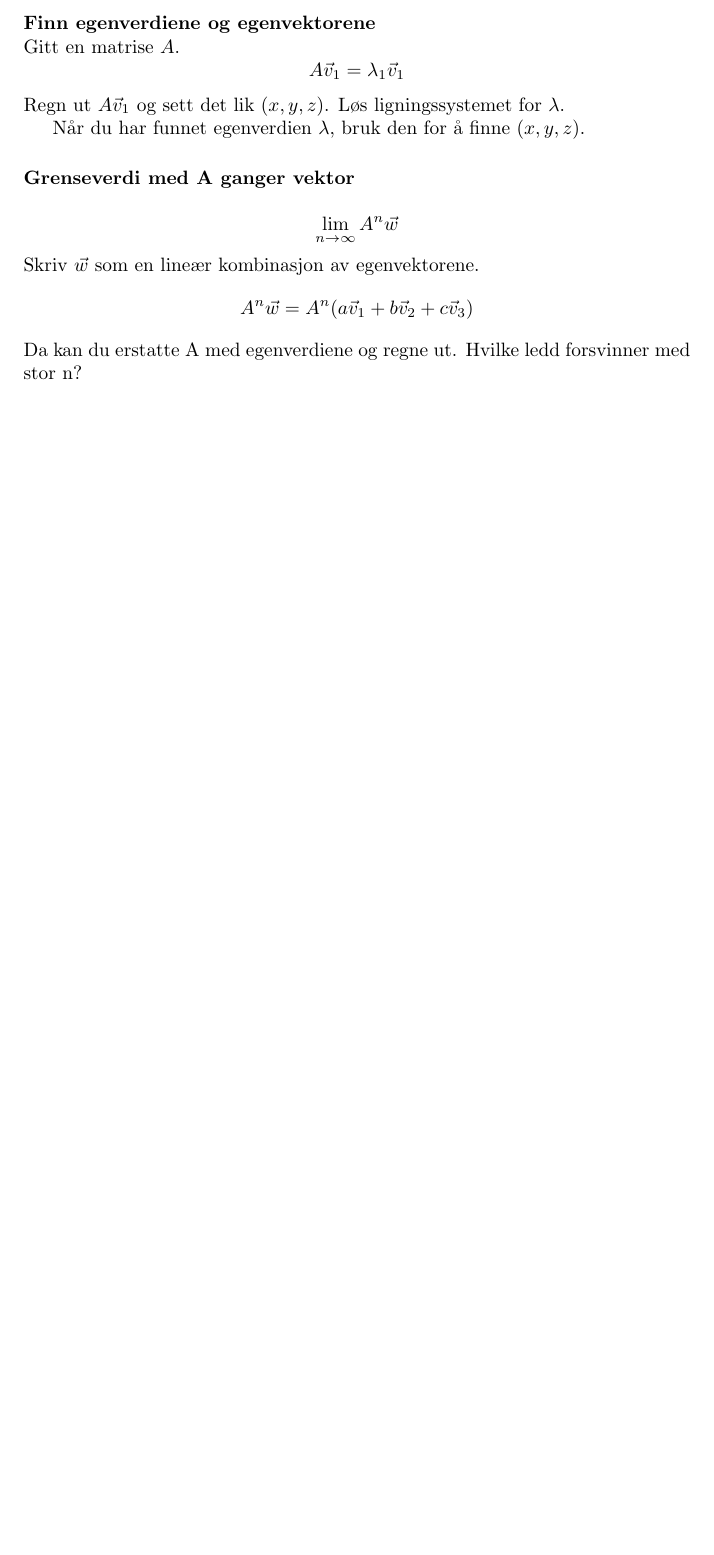
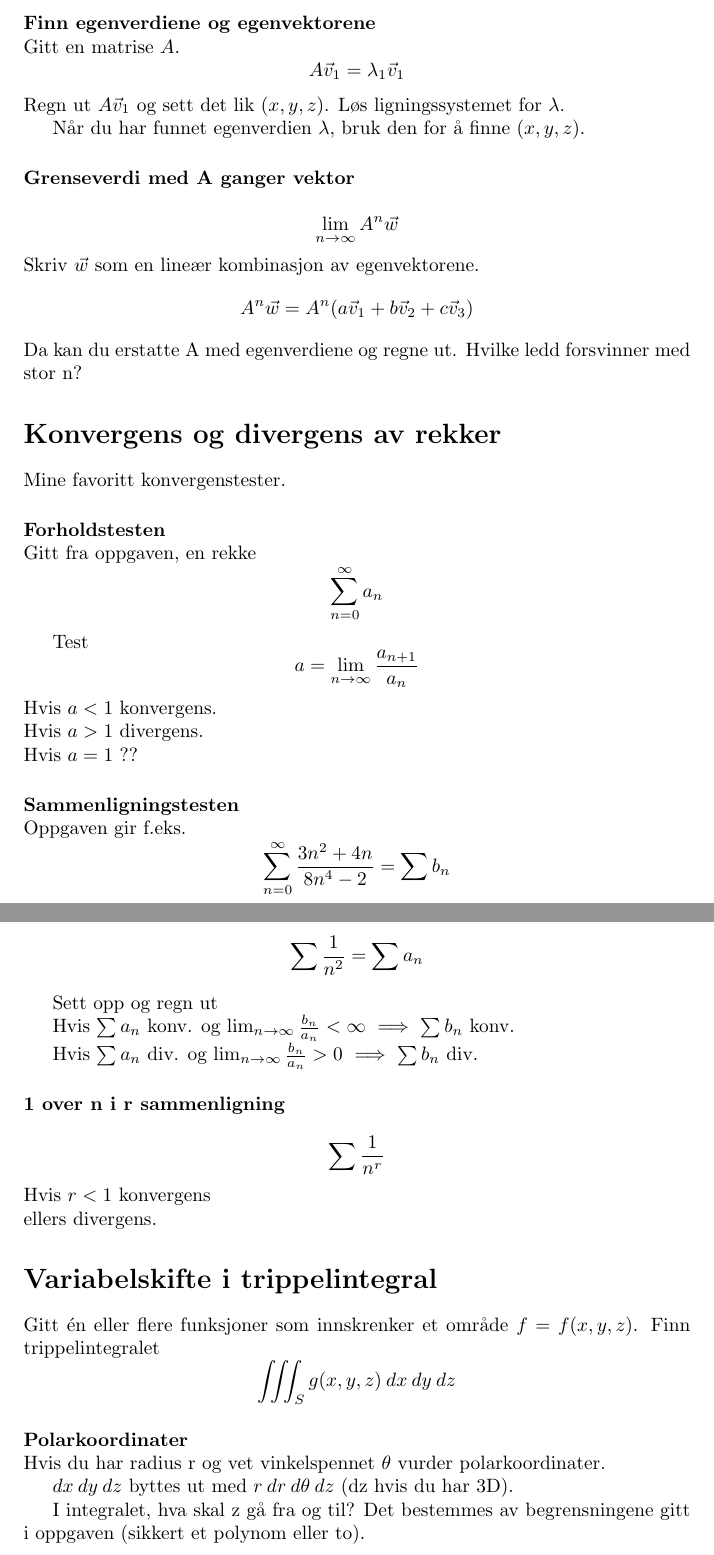
Before and after one commit to byllgrim/mat1110, a LaTeX document (jukselapp/jukselapp.tex, which reads jukselapp/tex/konvdiv.tex, jukselapp/tex/varskift3.tex): part of page 4 of 4 before the commit and two parts of pages 4 and 5 of 5 after it, the two joined at a grey line, cut so that both start at the same text, the shorter picture padded with empty space. Compiled offline with pdfLaTeX.

Commit message:
fullfør 2014 eksamen

```diff
--- a/jukselapp/jukselapp.tex
+++ b/jukselapp/jukselapp.tex
@@ -20,4 +20,8 @@
     \input{./tex/lagrange}
   \section*{Egenverdier og egenvektorer}
     \input{./tex/egenv}
+  \section*{Konvergens og divergens av rekker}
+    \input{./tex/konvdiv}
+  \section*{Variabelskifte i trippelintegral}
+    \input{./tex/varskift3}
 \end{document}
--- /dev/null
+++ b/jukselapp/tex/konvdiv.tex
@@ -0,0 +1,36 @@
+Mine favoritt konvergenstester.
+
+\paragraph{Forholdstesten} \mbox{} \\
+Gitt fra oppgaven, en rekke
+$$\sum_{n=0}^{\infty} a_n$$
+
+Test
+$$a = \lim_{n \to \infty} \frac{a_{n+1}}{a_n}$$
+Hvis $a < 1$ konvergens. \\
+Hvis $a > 1$ divergens. \\
+Hvis $a = 1$ ??
+
+
+
+\paragraph{Sammenligningstesten} \mbox{} \\
+Oppgaven gir f.eks.
+$$\sum_{n=0}^{\infty}\frac{3n^2+4n}{8n^4-2} = \sum b_n$$
+Man kan sammenligne med noe man vet svaret på
+$$\sum \frac{1}{n^2} = \sum a_n$$
+
+Sett opp og regn ut
+
+Hvis $\sum a_n$ konv. og
+$\lim_{n \to \infty} \frac{b_n}{a_n} < \infty$
+$\implies$ $\sum b_n$ konv.
+
+Hvis $\sum a_n$ div. og
+$\lim_{n \to \infty} \frac{b_n}{a_n} > 0$
+$\implies$ $\sum b_n$ div.
+
+
+
+\paragraph{1 over n i r sammenligning} \mbox{} \\
+$$\sum \frac{1}{n^r}$$
+Hvis $r < 1$ konvergens\\
+ellers divergens.
--- /dev/null
+++ b/jukselapp/tex/varskift3.tex
@@ -0,0 +1,13 @@
+Gitt én eller flere funksjoner som innskrenker et område $f = f(x,y,z)$.
+Finn trippelintegralet
+$$\iiint_S g(x,y,z) \: dx \: dy \: dz$$
+
+
+
+\paragraph{Polarkoordinater} \mbox{} \\
+Hvis du har radius r og vet vinkelspennet $\theta$ vurder polarkoordinater.
+
+$dx \: dy \: dz$ byttes ut med $r \: dr \: d\theta \: dz$ (dz hvis du har 3D).
+
+I integralet, hva skal z gå fra og til?
+Det bestemmes av begrensningene gitt i oppgaven (sikkert et polynom eller to).
```
Also changed, not shown: jukselapp/tex/parabolum.tex (+1 -1 lines), jukselapp/jukselapp.pdf.
